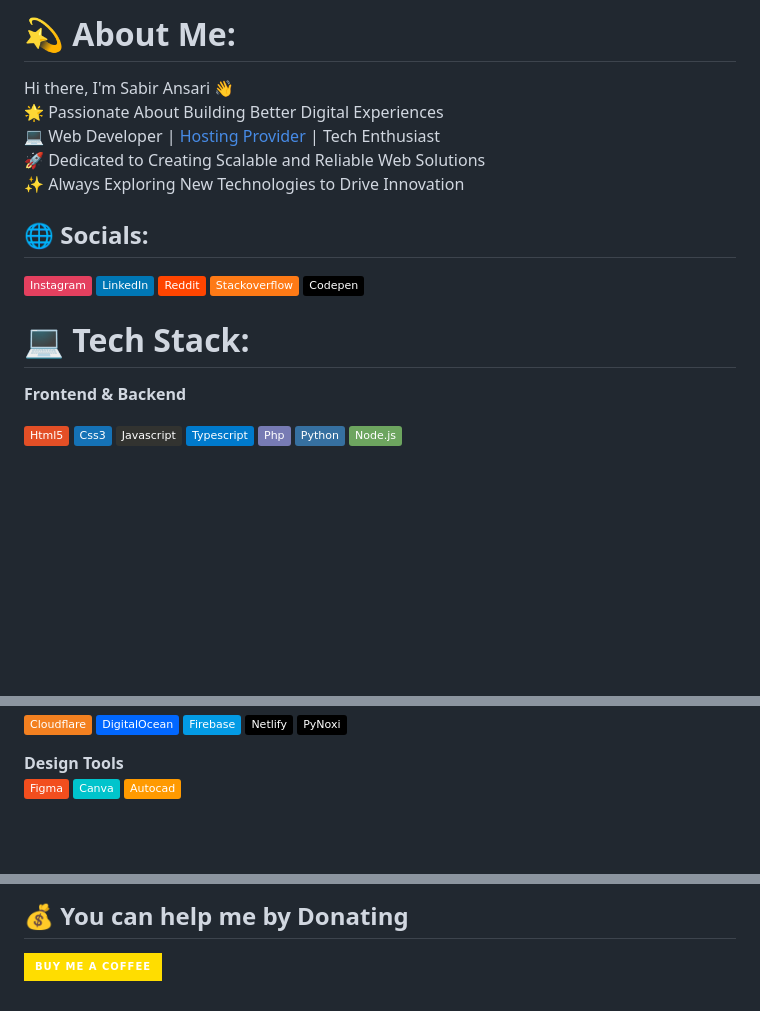
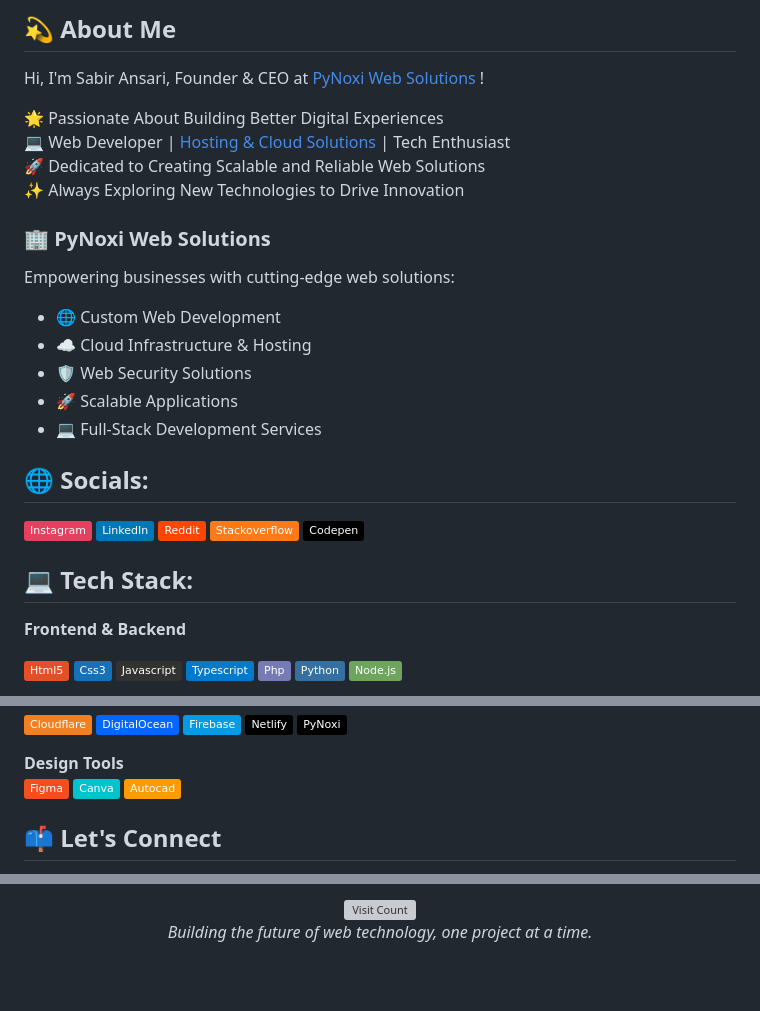
Before and after one commit to sabirans04/sabirans04, a Markdown page: README.md, 3 parts joined by grey strips. Drawn GitHub-style; badges without logos; blank space fills up the shorter version; grey boxes are pictures that could not be loaded.

Commit message:
Update README with new personal and project details

```diff
--- a/README.md
+++ b/README.md
@@ -1,7 +1,20 @@
-# 💫 About Me:
-Hi there, I'm Sabir Ansari 👋<br>🌟 Passionate About Building Better Digital Experiences<br>💻 Web Developer | [Hosting Provider](https://github.com/pynoxi)
- | Tech Enthusiast<br>🚀 Dedicated to Creating Scalable and Reliable Web Solutions<br>✨ Always Exploring New Technologies to Drive Innovation
+## 💫 About Me
 
+Hi, I'm Sabir Ansari, Founder & CEO at [PyNoxi Web Solutions](https://pynoxi.com) !<br>
+
+🌟 Passionate About Building Better Digital Experiences<br>
+💻 Web Developer | [Hosting & Cloud Solutions](https://pynoxi.com) | Tech Enthusiast<br>
+🚀 Dedicated to Creating Scalable and Reliable Web Solutions<br>
+✨ Always Exploring New Technologies to Drive Innovation
+
+### 🏢 PyNoxi Web Solutions
+
+Empowering businesses with cutting-edge web solutions:
+- 🌐 Custom Web Development
+- ☁️ Cloud Infrastructure & Hosting
+- 🛡️ Web Security Solutions
+- 🚀 Scalable Applications
+- 💻 Full-Stack Development Services
 
 ## 🌐 Socials:
 [![Instagram](https://img.shields.io/badge/Instagram-%23E4405F.svg?logo=Instagram&logoColor=white)](https://instagram.com/sabirans04)
@@ -10,7 +23,7 @@ Hi there, I'm Sabir Ansari 👋<br>🌟 Passionate About Building Better Digital
 [![Stack Overflow](https://img.shields.io/badge/Stackoverflow-FE7A16?logo=stack-overflow&logoColor=white)](https://stackoverflow.com/users/21008232)
 [![Codepen](https://img.shields.io/badge/Codepen-black.svg?logo=codepen&logoColor=white)](https://codepen.io/sabirans04)
 
-# 💻 Tech Stack:
+## 💻 Tech Stack:
 **Frontend & Backend**<br/>
 
 ![HTML5](https://img.shields.io/badge/Html5-%23E34F26.svg?&logo=html5&logoColor=white)
@@ -57,4 +70,5 @@ Hi there, I'm Sabir Ansari 👋<br>🌟 Passionate About Building Better Digital
 ![Canva](https://img.shields.io/badge/Canva-%2300C4CC.svg?&logo=Canva&logoColor=white)
 ![Autocad](https://img.shields.io/badge/Autocad-%23FF9A00.svg?&logo=autocad&logoColor=white)
 
+## 📫 Let's Connect
 
@@ -69,3 +81,8 @@ Hi there, I'm Sabir Ansari 👋<br>🌟 Passionate About Building Better Digital
 
-  ## 💰 You can help me by Donating
-  [![BuyMeACoffee](https://img.shields.io/badge/Buy%20Me%20a%20Coffee-ffdd00?style=for-the-badge&logo=buy-me-a-coffee&logoColor=black)](https://buymeacoffee.com/sabirans04)
+<div align="center">
+  <img src="https://vbr.nathanchung.dev/badge?page_id=sabirans04" alt="Visit Count" />
+</div>
+
+<p align="center">
+  <i>Building the future of web technology, one project at a time.</i>
+</p>
```
Also changed, not shown: other parts of README.md (+4 -6 lines).
